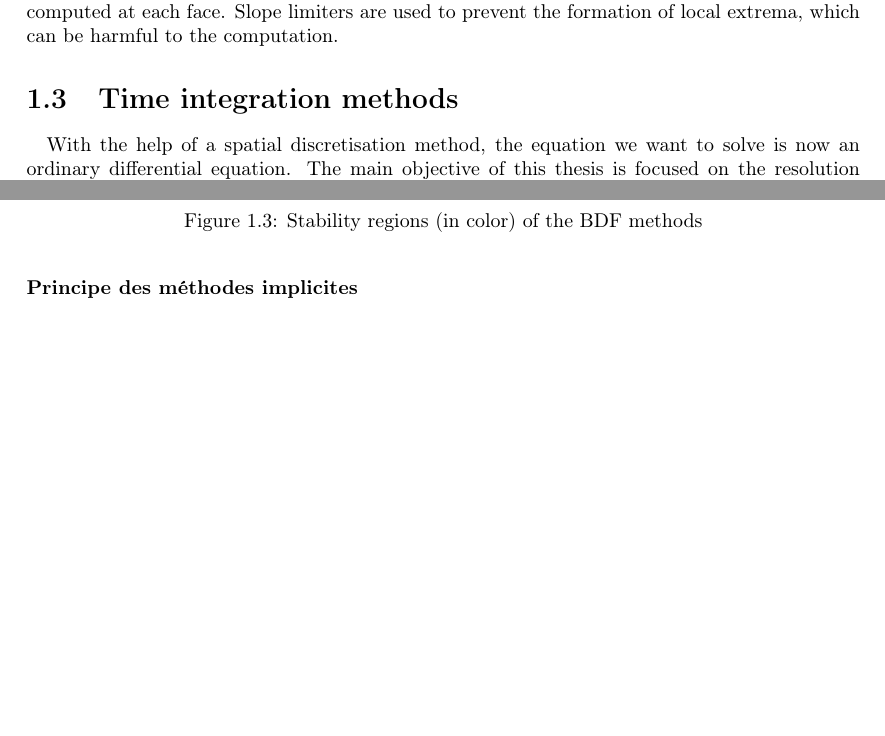
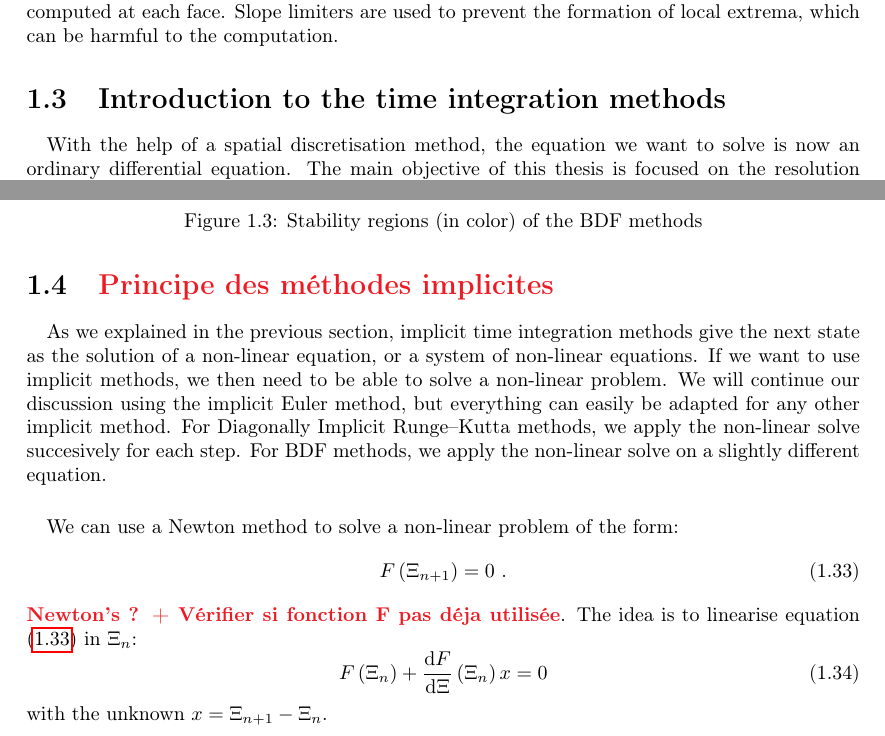
Before and after one commit to pierreXVI/thesis, a LaTeX thesis (main.tex, which reads 1.tex): two parts of pages 13 and 22 of 29, joined at a grey line, cut so that both start at the same text, the shorter picture padded with empty space. Compiled offline with pdfLaTeX.

Commit message:
Work from home

```diff
--- a/1.tex
+++ b/1.tex
@@ -179,7 +179,7 @@
       Slope limiters are used to prevent the formation of local extrema, which can be harmful to the computation.
 
 
-  \section{Time integration methods}
+  \section{Introduction to the time integration methods}
 
     \paragraph{}
     With the help of a spatial discretisation method, the equation we want to solve is now an ordinary differential equation.
@@ -607,4 +607,23 @@
 
 
 
-      \subsubsection{Principe des méthodes implicites}
+  \section{\PS{Principe des méthodes implicites}}
+
+  	\paragraph{}
+	As we explained in the previous section, implicit time integration methods give the next state as the solution of a non-linear equation, or a system of non-linear equations.
+	If we want to use implicit methods, we then need to be able to solve a non-linear problem.
+	We will continue our discussion using the implicit Euler method, but everything can easily be adapted for any other implicit method.
+	For Diagonally Implicit Runge--Kutta methods, we apply the non-linear solve succesively for each step.
+	For BDF methods, we apply the non-linear solve on a slightly different equation.
+
+	\paragraph{}
+	We can use a Newton method to solve a non-linear problem of the form:
+	\begin{equation}\label{eq:nonlinear}
+		F\left(\Xi_{n+1}\right) = 0 \ .
+	\end{equation}
+	\PS{Newton's ? + Vérifier si fonction F pas déja utilisée}.
+	The idea is to linearise equation (\ref{eq:nonlinear}) in $\Xi_n$:
+	\begin{equation}
+	  F\left(\Xi_n\right) + \frac{\mathrm{d} F}{\mathrm{d} \Xi}\left(\Xi_n\right) x = 0
+	\end{equation}
+	with the unknown $x = \Xi_{n+1} - \Xi_n$.
```
Also changed, not shown: 1.tex (2 more changed lines).
